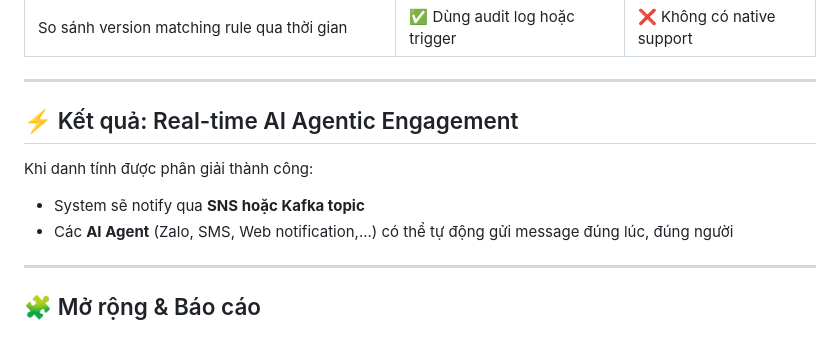
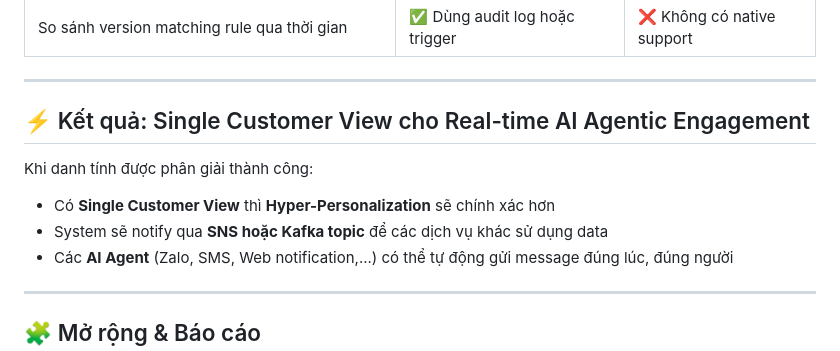
Before and after one commit to trieu/resynap360, a Markdown page: README.md, the part around the change. Drawn GitHub-style.

```diff
--- a/README.md
+++ b/README.md
@@ -103,10 +103,12 @@ Dùng PostgreSQL cho phép bạn xây dựng một **identity resolution engine
 
 ---
 
-## ⚡ Kết quả: Real-time AI Agentic Engagement
+## ⚡ Kết quả: Single Customer View cho Real-time AI Agentic Engagement
 
 Khi danh tính được phân giải thành công:
-- System sẽ notify qua **SNS hoặc Kafka topic**
+
+- Có **Single Customer View** thì **Hyper-Personalization** sẽ chính xác hơn
+- System sẽ notify qua **SNS hoặc Kafka topic** để các dịch vụ khác sử dụng data
 - Các **AI Agent** (Zalo, SMS, Web notification,...) có thể tự động gửi message đúng lúc, đúng người
 
 ---
```
